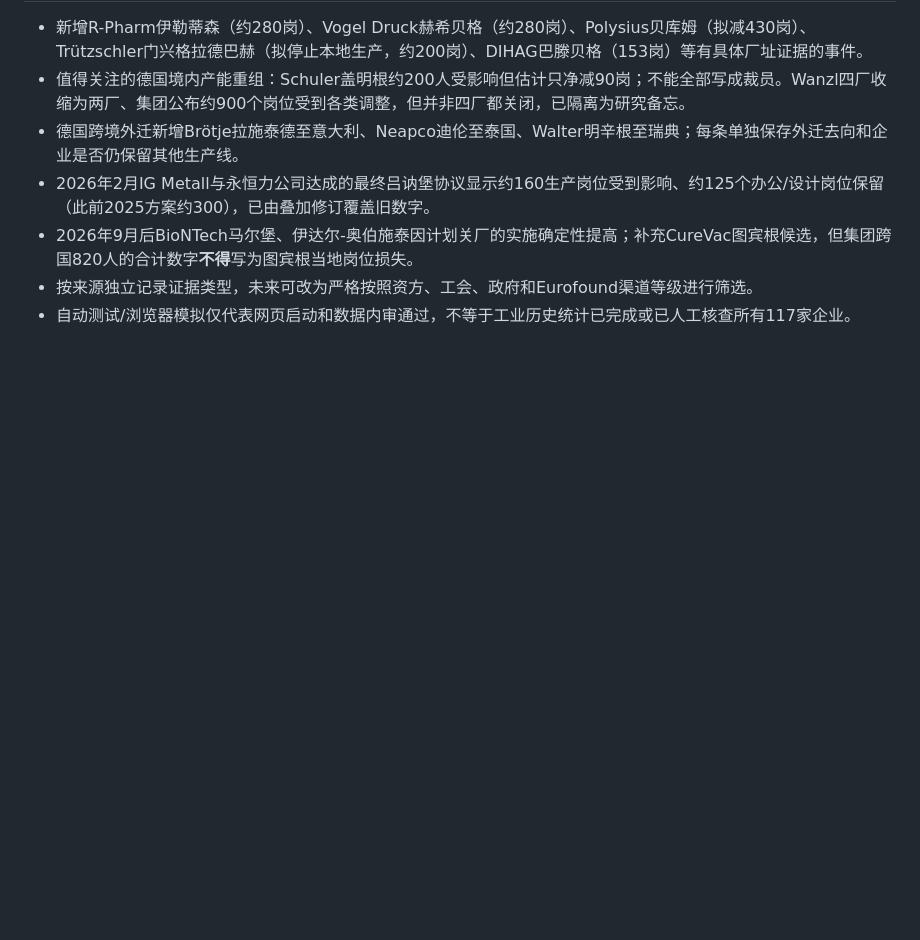
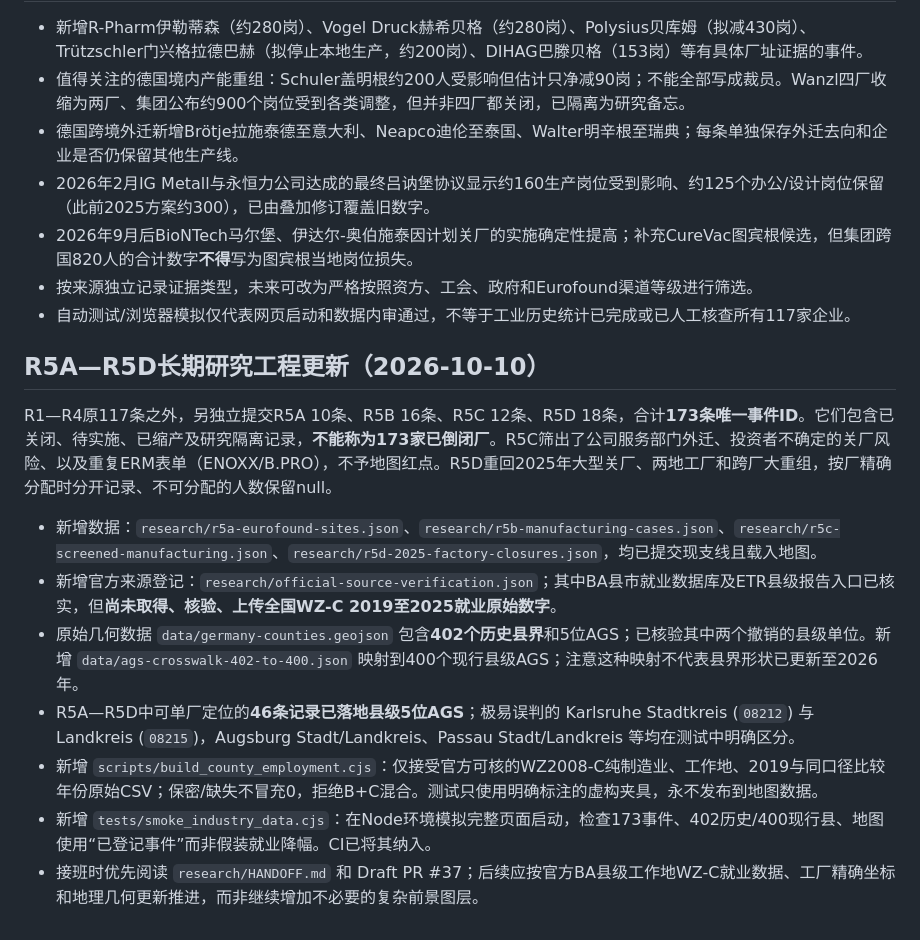
Before and after one commit to 1959124923wyz-sys/German-Map, a Markdown page: topics/industry/README.md, the part around the change. Rendered like a GitHub page; blank space fills up the shorter version.

Commit message:
industry: update README to 173 research records, 400 current AGS, 46 mapped sites and live source acquisition status

```diff
--- a/topics/industry/README.md
+++ b/topics/industry/README.md
@@ -44,3 +44,15 @@ python -m http.server 8765
 - 2026年9月后BioNTech马尔堡、伊达尔-奥伯施泰因计划关厂的实施确定性提高；补充CureVac图宾根候选，但集团跨国820人的合计数字**不得**写为图宾根当地岗位损失。
 - 按来源独立记录证据类型，未来可改为严格按照资方、工会、政府和Eurofound渠道等级进行筛选。
 - 自动测试/浏览器模拟仅代表网页启动和数据内审通过，不等于工业历史统计已完成或已人工核查所有117家企业。
+
+## R5A—R5D长期研究工程更新（2026-10-10）
+
+R1—R4原117条之外，另独立提交R5A 10条、R5B 16条、R5C 12条、R5D 18条，合计**173条唯一事件ID**。它们包含已关闭、待实施、已缩产及研究隔离记录，**不能称为173家已倒闭厂**。R5C筛出了公司服务部门外迁、投资者不确定的关厂风险、以及重复ERM表单（ENOXX/B.PRO），不予地图红点。R5D重回2025年大型关厂、两地工厂和跨厂大重组，按厂精确分配时分开记录、不可分配的人数保留null。
+
+- 新增数据：`research/r5a-eurofound-sites.json`、`research/r5b-manufacturing-cases.json`、`research/r5c-screened-manufacturing.json`、`research/r5d-2025-factory-closures.json`，均已提交现支线且载入地图。
+- 新增官方来源登记：`research/official-source-verification.json`；其中BA县市就业数据库及ETR县级报告入口已核实，但**尚未取得、核验、上传全国WZ-C 2019至2025就业原始数字**。
+- 原始几何数据 `data/germany-counties.geojson` 包含**402个历史县界**和5位AGS；已核验其中两个撤销的县级单位。新增 `data/ags-crosswalk-402-to-400.json` 映射到400个现行县级AGS；注意这种映射不代表县界形状已更新至2026年。
+- R5A—R5D中可单厂定位的**46条记录已落地县级5位AGS**；极易误判的 Karlsruhe Stadtkreis (`08212`) 与 Landkreis (`08215`)，Augsburg Stadt/Landkreis、Passau Stadt/Landkreis 等均在测试中明确区分。
+- 新增 `scripts/build_county_employment.cjs`：仅接受官方可核的WZ2008-C纯制造业、工作地、2019与同口径比较年份原始CSV；保密/缺失不冒充0，拒绝B+C混合。测试只使用明确标注的虚构夹具，永不发布到地图数据。
+- 新增 `tests/smoke_industry_data.cjs`：在Node环境模拟完整页面启动，检查173事件、402历史/400现行县、地图使用“已登记事件”而非假装就业降幅。CI已将其纳入。
+- 接班时优先阅读 `research/HANDOFF.md` 和 Draft PR #37；后续应按官方BA县级工作地WZ-C就业数据、工厂精确坐标和地理几何更新推进，而非继续增加不必要的复杂前景图层。
```
